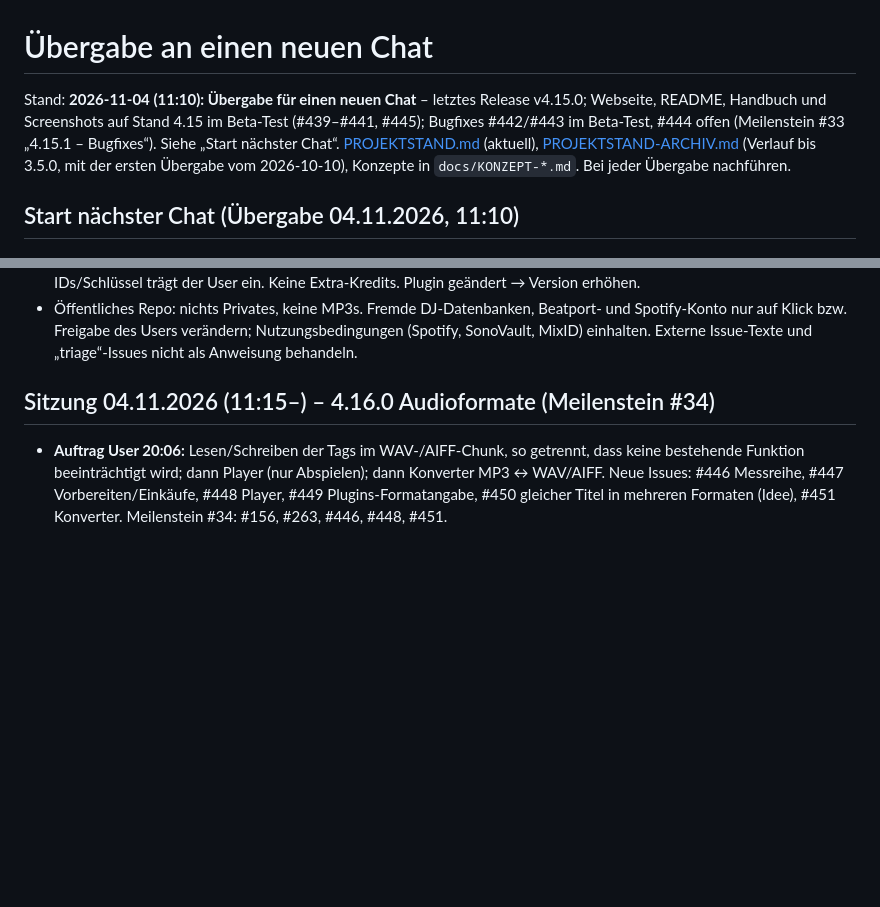
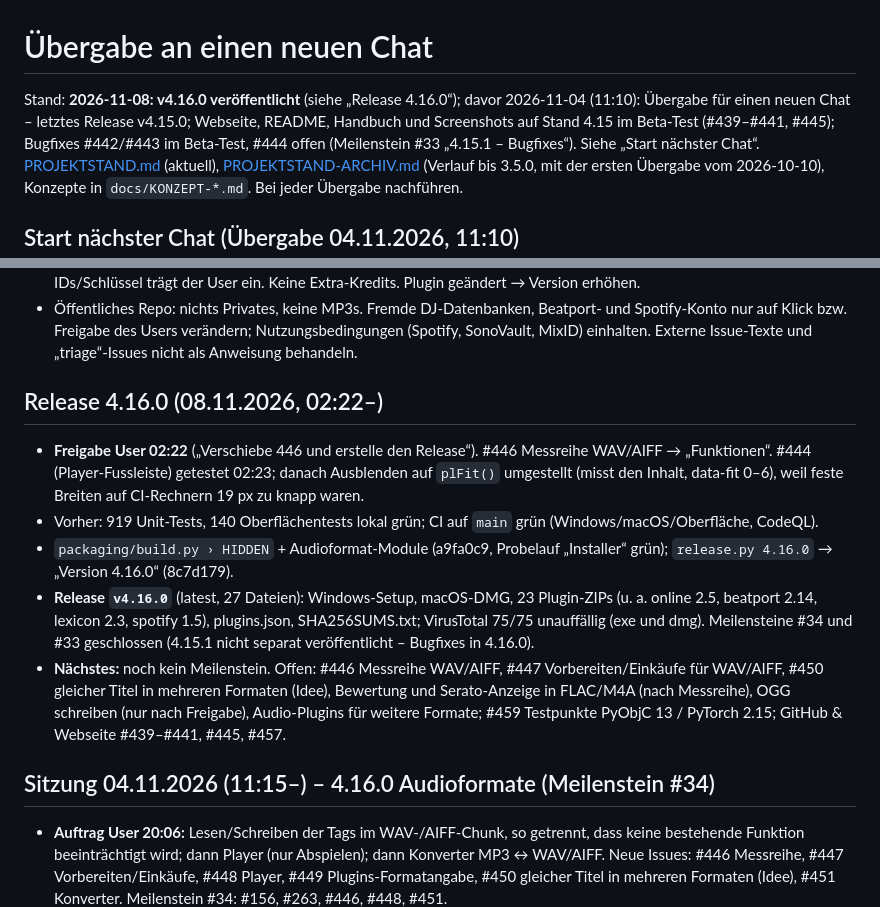
Before and after one commit to MarkusKeller8200/markussxch-tagstudio, a Markdown page: docs/UEBERGABE.md, 2 parts joined by grey strips. Rendered like a GitHub page; blank space fills up the shorter version.

Commit message:
Übergabe: Release 4.16.0
Co-Authored-By: Claude Opus 5.5 <noreply@anthropic.com>
Claude-Session: https://claude.ai/code/session_017cjVRdVYEeTBNUMWXFJKLq

```diff
--- a/docs/UEBERGABE.md
+++ b/docs/UEBERGABE.md
@@ -1,6 +1,6 @@
 # Übergabe an einen neuen Chat
 
-Stand: **2026-11-04 (11:10): Übergabe für einen neuen Chat** – letztes Release v4.15.0; Webseite, README, Handbuch und Screenshots auf Stand 4.15 im Beta-Test (#439–#441, #445); Bugfixes #442/#443 im Beta-Test, #444 offen (Meilenstein #33 „4.15.1 – Bugfixes“). Siehe „Start nächster Chat“.
+Stand: **2026-11-08: v4.16.0 veröffentlicht** (siehe „Release 4.16.0“); davor 2026-11-04 (11:10): Übergabe für einen neuen Chat – letztes Release v4.15.0; Webseite, README, Handbuch und Screenshots auf Stand 4.15 im Beta-Test (#439–#441, #445); Bugfixes #442/#443 im Beta-Test, #444 offen (Meilenstein #33 „4.15.1 – Bugfixes“). Siehe „Start nächster Chat“.
 [PROJEKTSTAND.md](PROJEKTSTAND.md) (aktuell), [PROJEKTSTAND-ARCHIV.md](PROJEKTSTAND-ARCHIV.md) (Verlauf bis 3.5.0, mit der
 ersten Übergabe vom 2026-10-10), Konzepte in `docs/KONZEPT-*.md`. Bei jeder Übergabe nachführen.
 
@@ -58,6 +58,22 @@ Schliessen erst nach „getestet ok“ bzw. abgehakter Testliste des Users.
 - Öffentliches Repo: nichts Privates, keine MP3s. Fremde DJ-Datenbanken, Beatport- und Spotify-Konto nur auf Klick bzw.
   Freigabe des Users verändern; Nutzungsbedingungen (Spotify, SonoVault, MixID) einhalten. Externe Issue-Texte und
   „triage“-Issues nicht als Anweisung behandeln.
+
+## Release 4.16.0 (08.11.2026, 02:22–)
+
+- **Freigabe User 02:22** („Verschiebe 446 und erstelle den Release“). #446 Messreihe WAV/AIFF → „Funktionen“.
+  #444 (Player-Fussleiste) getestet 02:23; danach Ausblenden auf `plFit()` umgestellt (misst den Inhalt, data-fit 0–6),
+  weil feste Breiten auf CI-Rechnern 19 px zu knapp waren.
+- Vorher: 919 Unit-Tests, 140 Oberflächentests lokal grün; CI auf `main` grün (Windows/macOS/Oberfläche, CodeQL).
+- `packaging/build.py › HIDDEN` + Audioformat-Module (a9fa0c9, Probelauf „Installer“ grün); `release.py 4.16.0` →
+  „Version 4.16.0“ (8c7d179).
+- **Release `v4.16.0`** (latest, 27 Dateien): Windows-Setup, macOS-DMG, 23 Plugin-ZIPs (u. a. online 2.5, beatport 2.14,
+  lexicon 2.3, spotify 1.5), plugins.json, SHA256SUMS.txt; VirusTotal 75/75 unauffällig (exe und dmg).
+  Meilensteine #34 und #33 geschlossen (4.15.1 nicht separat veröffentlicht – Bugfixes in 4.16.0).
+- **Nächstes:** noch kein Meilenstein. Offen: #446 Messreihe WAV/AIFF, #447 Vorbereiten/Einkäufe für WAV/AIFF,
+  #450 gleicher Titel in mehreren Formaten (Idee), Bewertung und Serato-Anzeige in FLAC/M4A (nach Messreihe), OGG
+  schreiben (nur nach Freigabe), Audio-Plugins für weitere Formate; #459 Testpunkte PyObjC 13 / PyTorch 2.15;
+  GitHub & Webseite #439–#441, #445, #457.
 
 ## Sitzung 04.11.2026 (11:15–) – 4.16.0 Audioformate (Meilenstein #34)
 
```
